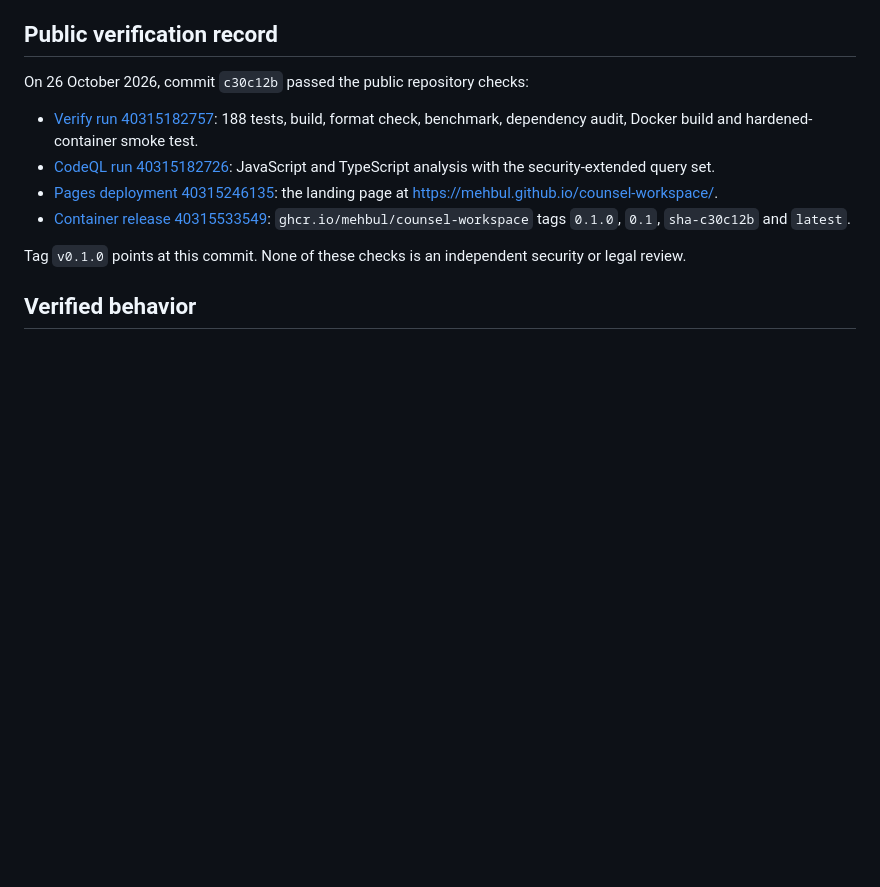
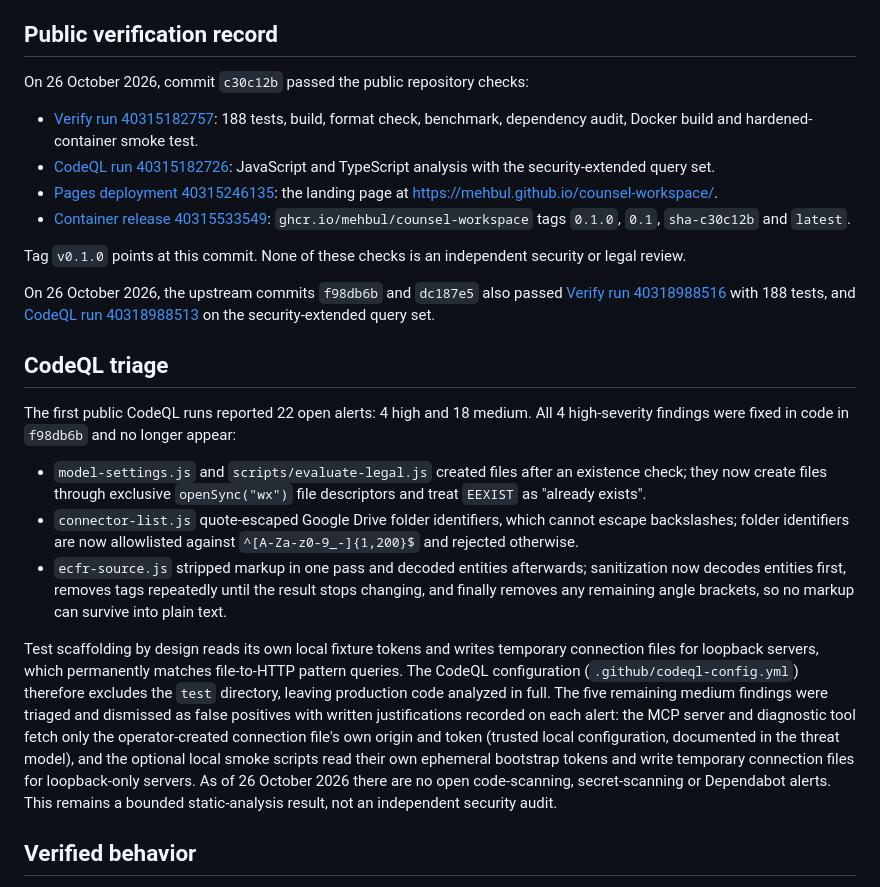
Before and after one commit to mehbul/counsel-workspace, a Markdown page: docs/VERIFICATION.md, the part around the change. Rendered like a GitHub page; blank space fills up the shorter version.

```diff
--- a/docs/VERIFICATION.md
+++ b/docs/VERIFICATION.md
@@ -14,6 +14,18 @@ On 26 October 2026, commit `c30c12b` passed the public repository checks:
 - [Container release 40315533549](https://github.com/mehbul/counsel-workspace/actions/runs/40315533549): `ghcr.io/mehbul/counsel-workspace` tags `0.1.0`, `0.1`, `sha-c30c12b` and `latest`.
 
 Tag `v0.1.0` points at this commit. None of these checks is an independent security or legal review.
+
+On 26 October 2026, the upstream commits `f98db6b` and `dc187e5` also passed [Verify run 40318988516](https://github.com/mehbul/counsel-workspace/actions/runs/40318988516) with 188 tests, and [CodeQL run 40318988513](https://github.com/mehbul/counsel-workspace/actions/runs/40318988513) on the security-extended query set.
+
+## CodeQL triage
+
+The first public CodeQL runs reported 22 open alerts: 4 high and 18 medium. All 4 high-severity findings were fixed in code in `f98db6b` and no longer appear:
+
+- `model-settings.js` and `scripts/evaluate-legal.js` created files after an existence check; they now create files through exclusive `openSync("wx")` file descriptors and treat `EEXIST` as "already exists".
+- `connector-list.js` quote-escaped Google Drive folder identifiers, which cannot escape backslashes; folder identifiers are now allowlisted against `^[A-Za-z0-9_-]{1,200}$` and rejected otherwise.
+- `ecfr-source.js` stripped markup in one pass and decoded entities afterwards; sanitization now decodes entities first, removes tags repeatedly until the result stops changing, and finally removes any remaining angle brackets, so no markup can survive into plain text.
+
+Test scaffolding by design reads its own local fixture tokens and writes temporary connection files for loopback servers, which permanently matches file-to-HTTP pattern queries. The CodeQL configuration (`.github/codeql-config.yml`) therefore excludes the `test` directory, leaving production code analyzed in full. The five remaining medium findings were triaged and dismissed as false positives with written justifications recorded on each alert: the MCP server and diagnostic tool fetch only the operator-created connection file's own origin and token (trusted local configuration, documented in the threat model), and the optional local smoke scripts read their own ephemeral bootstrap tokens and write temporary connection files for loopback-only servers. As of 26 October 2026 there are no open code-scanning, secret-scanning or Dependabot alerts. This remains a bounded static-analysis result, not an independent security audit.
 
 ## Verified behavior
 
```
Also changed, not shown: docs/PUBLIC-RELEASE.md (+5 -1 lines).
